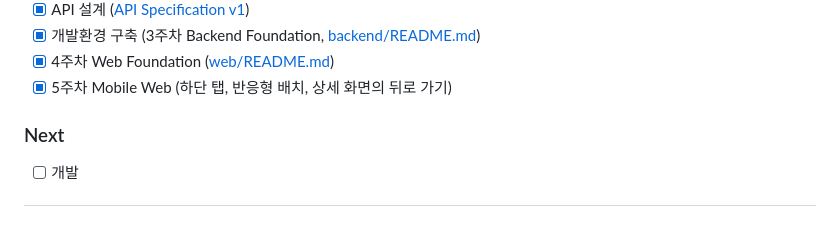
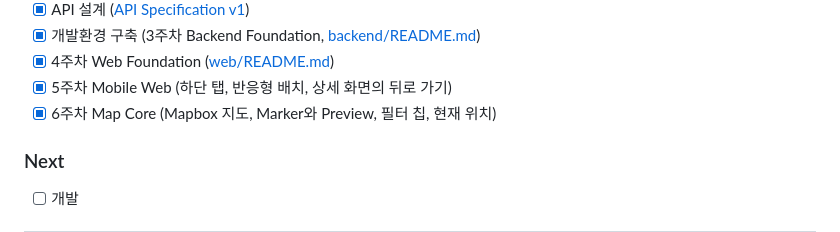
Before and after one commit to Nick-ugi/Local-Platform, a Markdown page: README.md, the part around the change. Drawn GitHub-style.

Commit message:
Mark week 6 Map Core as done
The real-map checks of the week 6 plan passed in a browser against the backend and PostGIS.

Co-Authored-By: Claude Opus 5.5 <noreply@anthropic.com>

```diff
--- a/README.md
+++ b/README.md
@@ -860,6 +860,7 @@ Citizen / Resident / Tourist
 - [x] 개발환경 구축 (3주차 Backend Foundation, [backend/README.md](backend/README.md))
 - [x] 4주차 Web Foundation ([web/README.md](web/README.md))
 - [x] 5주차 Mobile Web (하단 탭, 반응형 배치, 상세 화면의 뒤로 가기)
+- [x] 6주차 Map Core (Mapbox 지도, Marker와 Preview, 필터 칩, 현재 위치)
 
 ### Next
 
```
